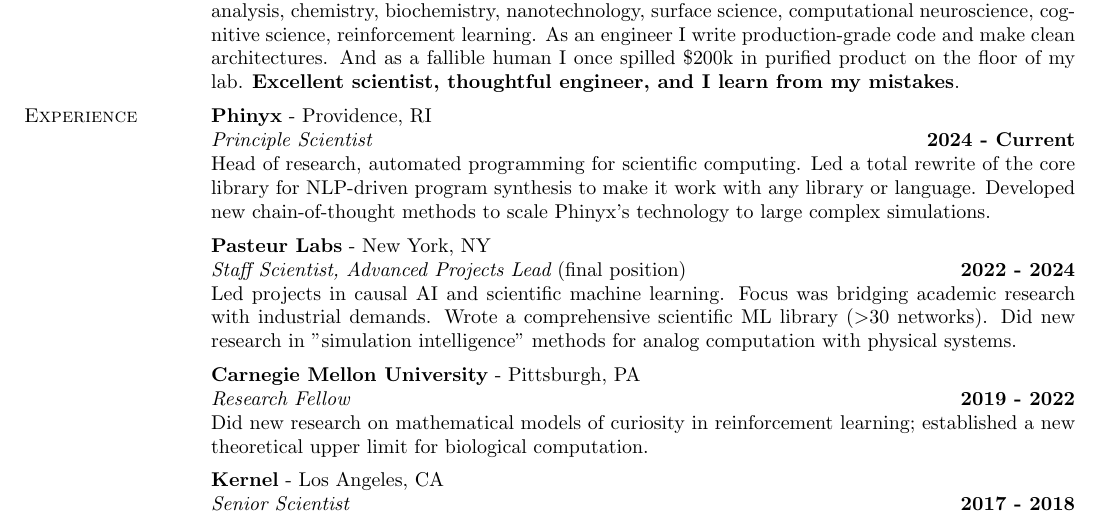
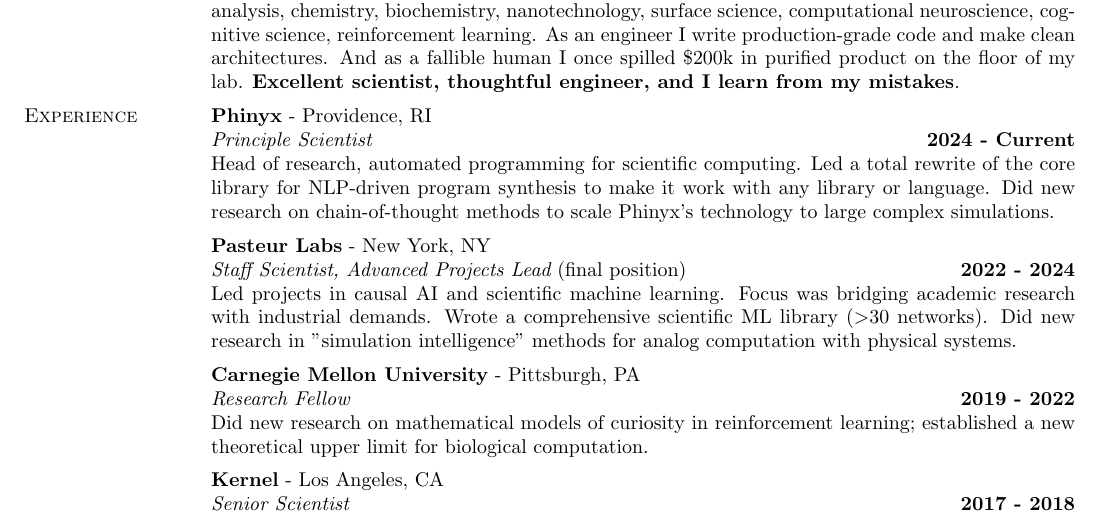
Before and after one commit to parenthetical-e/Resume, a LaTeX CV (ep-resume.tex): part of the page, cut so that both start at the same text. Compiled offline with pdfLaTeX.

Commit message:
fix: normalized style in phinyx text

```diff
--- a/ep-resume.tex
+++ b/ep-resume.tex
@@ -60,7 +60,7 @@
 \section{\sc Experience}
 {\bf Phinyx} - Providence, RI\\
 {\em Principle Scientist} \hfill {\bf 2024 - Current}\\
-Head of research, automated programming for scientific computing. Led a total rewrite of the core library for NLP-driven program synthesis to make it work with any library or language. Developed new chain-of-thought methods to scale Phinyx's technology to large complex simulations.
+Head of research, automated programming for scientific computing. Led a total rewrite of the core library for NLP-driven program synthesis to make it work with any library or language. Did new research on chain-of-thought methods to scale Phinyx's technology to large complex simulations.
 
 \vspace{-.25cm}
 {\bf Pasteur Labs} - New York, NY\\
```
Also changed, not shown: ep-resume.pdf.
